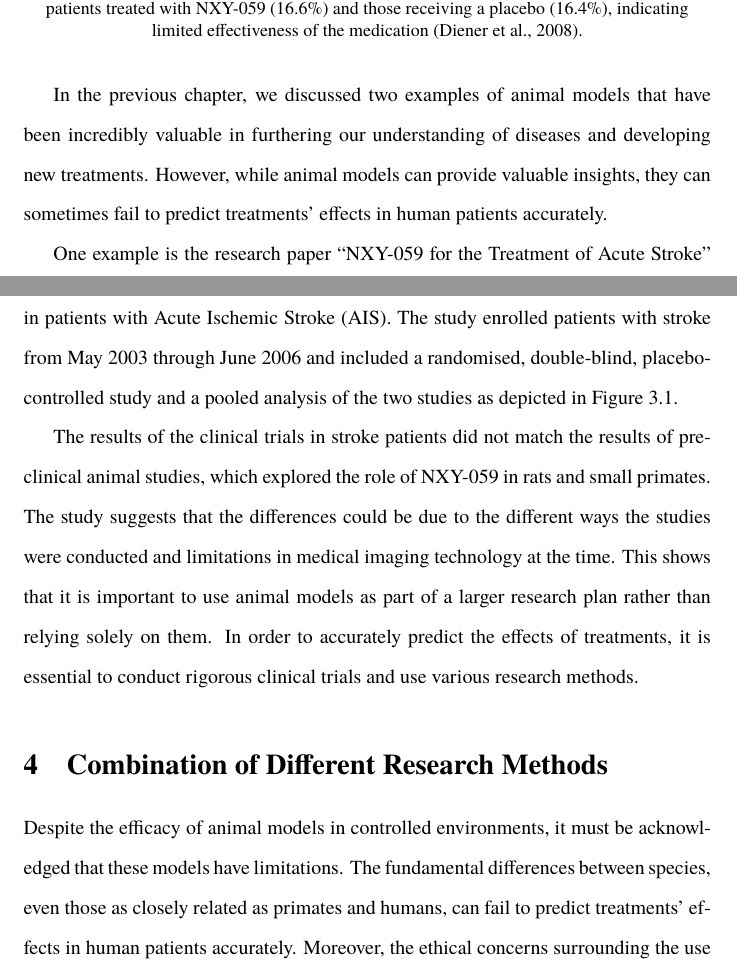
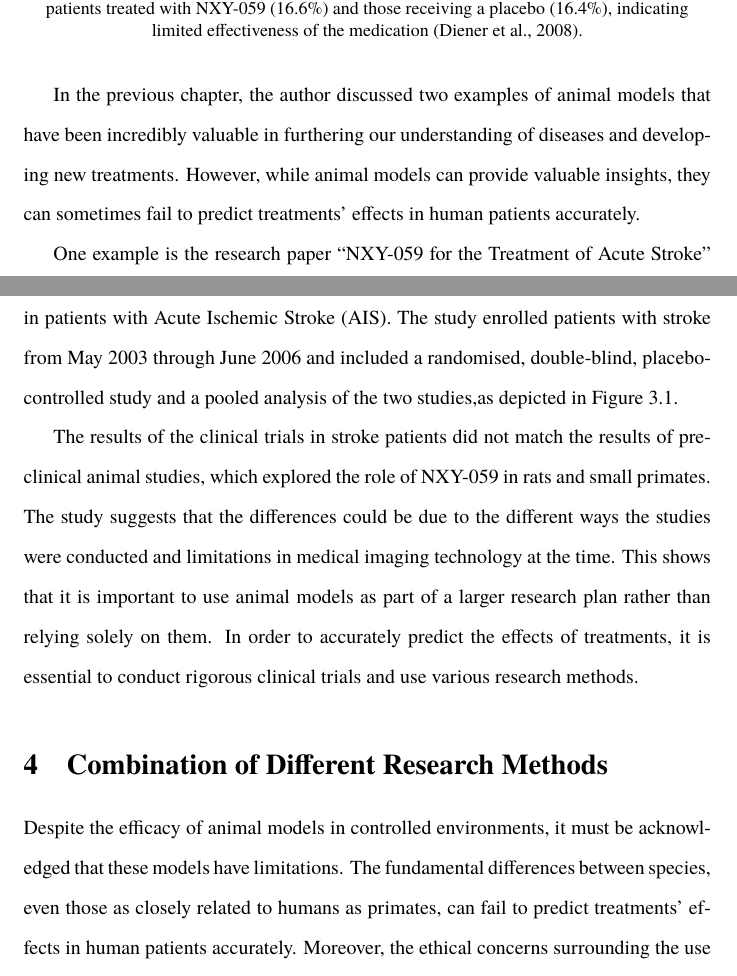
Before and after one commit to danburonline/public-writings, a LaTeX paper (02_essays/2023/04_essay/essay.tex): two parts of pages 10 and 11 of 16, joined at a grey line, cut so that both start at the same text. Compiled offline with pdfLaTeX.

Commit message:
Minor fixes

```diff
--- a/02_essays/2023/04_essay/essay.tex
+++ b/02_essays/2023/04_essay/essay.tex
@@ -217,16 +217,16 @@
     \label{fig:death-rates}
   \end{figure}
 
-  In the previous chapter, we discussed two examples of animal models that have been incredibly valuable in furthering our understanding of diseases and developing new treatments. However, while animal models can provide valuable insights, they can sometimes fail to predict treatments’ effects in human patients accurately.
+  In the previous chapter, the author discussed two examples of animal models that have been incredibly valuable in furthering our understanding of diseases and developing new treatments. However, while animal models can provide valuable insights, they can sometimes fail to predict treatments’ effects in human patients accurately.
 
-  One example is the research paper “NXY-059 for the Treatment of Acute Stroke” by \cite{diener_nxy-059_2008}. This paper investigated the efficacy of NXY-059, a medication, in patients with Acute Ischemic Stroke (AIS). The study enrolled patients with stroke from May 2003 through June 2006 and included a randomised, double-blind, placebo-controlled study and a pooled analysis of the two studies as depicted in \autoref{fig:death-rates}.
+  One example is the research paper “NXY-059 for the Treatment of Acute Stroke” by \cite{diener_nxy-059_2008}. This paper investigated the efficacy of NXY-059, a medication, in patients with Acute Ischemic Stroke (AIS). The study enrolled patients with stroke from May 2003 through June 2006 and included a randomised, double-blind, placebo-controlled study and a pooled analysis of the two studies,as depicted in \autoref{fig:death-rates}.
 
   The results of the clinical trials in stroke patients did not match the results of preclinical animal studies, which explored the role of NXY-059 in rats and small primates. The study suggests that the differences could be due to the different ways the studies were conducted and limitations in medical imaging technology at the time. This shows that it is important to use animal models as part of a larger research plan rather than relying solely on them. In order to accurately predict the effects of treatments, it is essential to conduct rigorous clinical trials and use various research methods.
 
   \section{Combination of Different Research Methods}
   \label{sec:discussion}
 
-  Despite the efficacy of animal models in controlled environments, it must be acknowledged that these models have limitations. The fundamental differences between species, even those as closely related as primates and humans, can fail to predict treatments’ effects in human patients accurately. Moreover, the ethical concerns surrounding the use of animals in research must be addressed, as significant numbers of animals are used and discarded every year without yielding meaningful results. Furthermore, exploring the reasons why certain animal models are preferred over others, such as mice, rats, drosophila, zebrafish, and macaques, would be a thought-provoking topic for further discussion or a separate essay \citep{govuk_statistics_2022}.
+  Despite the efficacy of animal models in controlled environments, it must be acknowledged that these models have limitations. The fundamental differences between species, even those as closely related to humans as primates, can fail to predict treatments’ effects in human patients accurately. Moreover, the ethical concerns surrounding the use of animals in research must be addressed, as significant numbers of animals are used and discarded every year without yielding meaningful results. Furthermore, exploring the reasons why certain animal models are preferred over others, such as mice, rats, drosophila, zebrafish, and macaques, would be a thought-provoking topic for further discussion or a separate essay \citep{govuk_statistics_2022}.
 
   \vspace{10pt} % Increase vertical spacing before figure
   \begin{figure}[ht]
```
Also changed, not shown: 02_essays/2023/04_essay/essay.tex (2 more changed lines).
